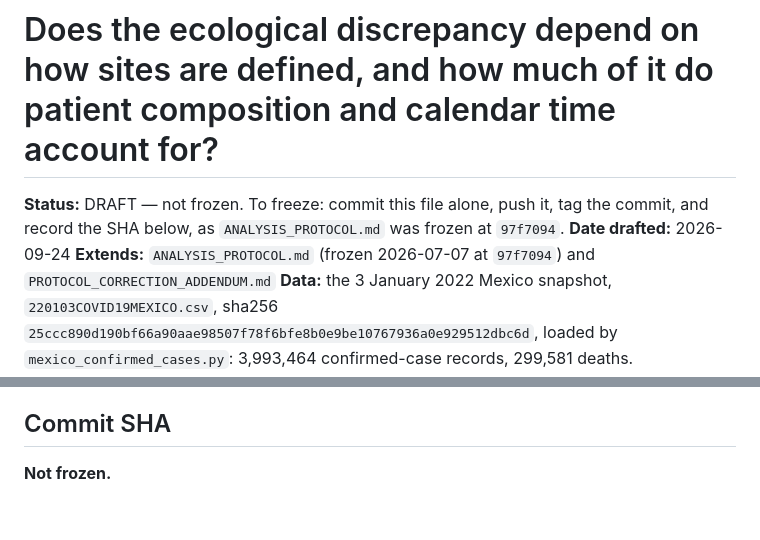
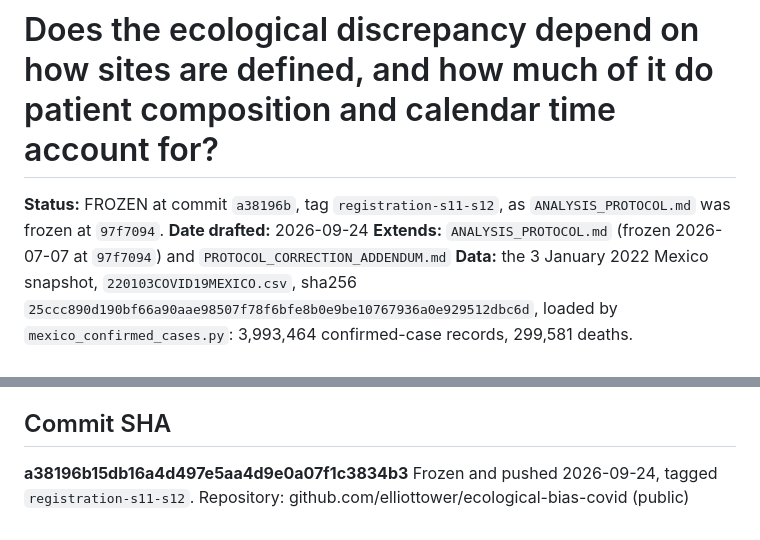
Before and after one commit to elliottower/ecological-bias-covid, a Markdown page: paper/analyses/ANALYSIS_PROTOCOL_2_SITE_DEFINITIONS.md, 2 parts joined by grey strips. GitHub-like rendering.

Commit message:
Freeze S11/S12 registration with SHA a38196b

```diff
--- a/paper/analyses/ANALYSIS_PROTOCOL_2_SITE_DEFINITIONS.md
+++ b/paper/analyses/ANALYSIS_PROTOCOL_2_SITE_DEFINITIONS.md
@@ -1,6 +1,6 @@
 # Does the ecological discrepancy depend on how sites are defined, and how much of it do patient composition and calendar time account for?
 
-**Status:** DRAFT — not frozen. To freeze: commit this file alone, push it, tag the commit, and record the SHA below, as `ANALYSIS_PROTOCOL.md` was frozen at `97f7094`.
+**Status:** FROZEN at commit `a38196b`, tag `registration-s11-s12`, as `ANALYSIS_PROTOCOL.md` was frozen at `97f7094`.
 **Date drafted:** 2026-09-24
 **Extends:** `ANALYSIS_PROTOCOL.md` (frozen 2026-07-07 at `97f7094`) and `PROTOCOL_CORRECTION_ADDENDUM.md`
 **Data:** the 3 January 2022 Mexico snapshot, `220103COVID19MEXICO.csv`, sha256 `25ccc890d190bf66a90aae98507f78f6bfe8b0e9be10767936a0e929512dbc6d`, loaded by `mexico_confirmed_cases.py`: 3,993,464 confirmed-case records, 299,581 deaths.
@@ -279,4 +279,6 @@ sections, the treatment of the CDC and 4CE material — are not analyses and are
 
 ## Commit SHA
 
-**Not frozen.**
+**a38196b15db16a4d497e5aa4d9e0a07f1c3834b3**
+Frozen and pushed 2026-09-24, tagged `registration-s11-s12`.
+Repository: github.com/elliottower/ecological-bias-covid (public)
```
